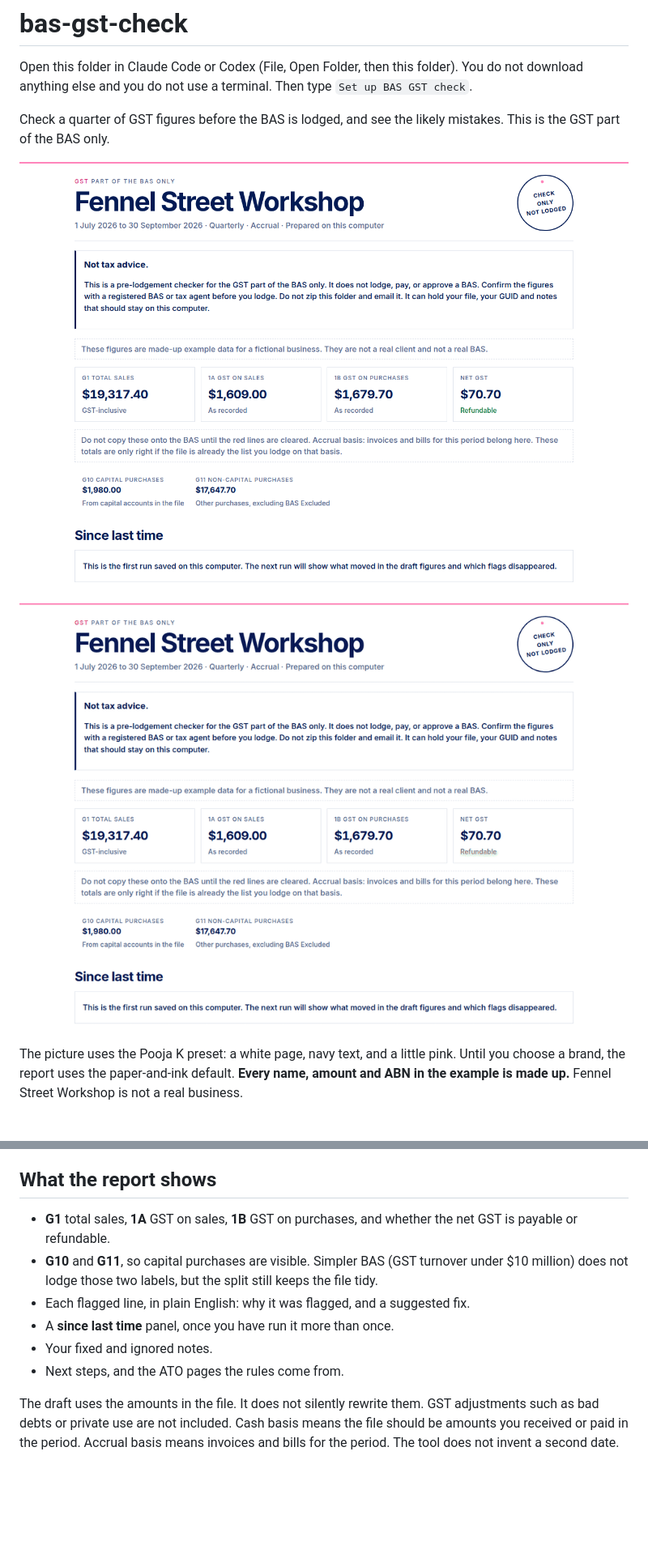
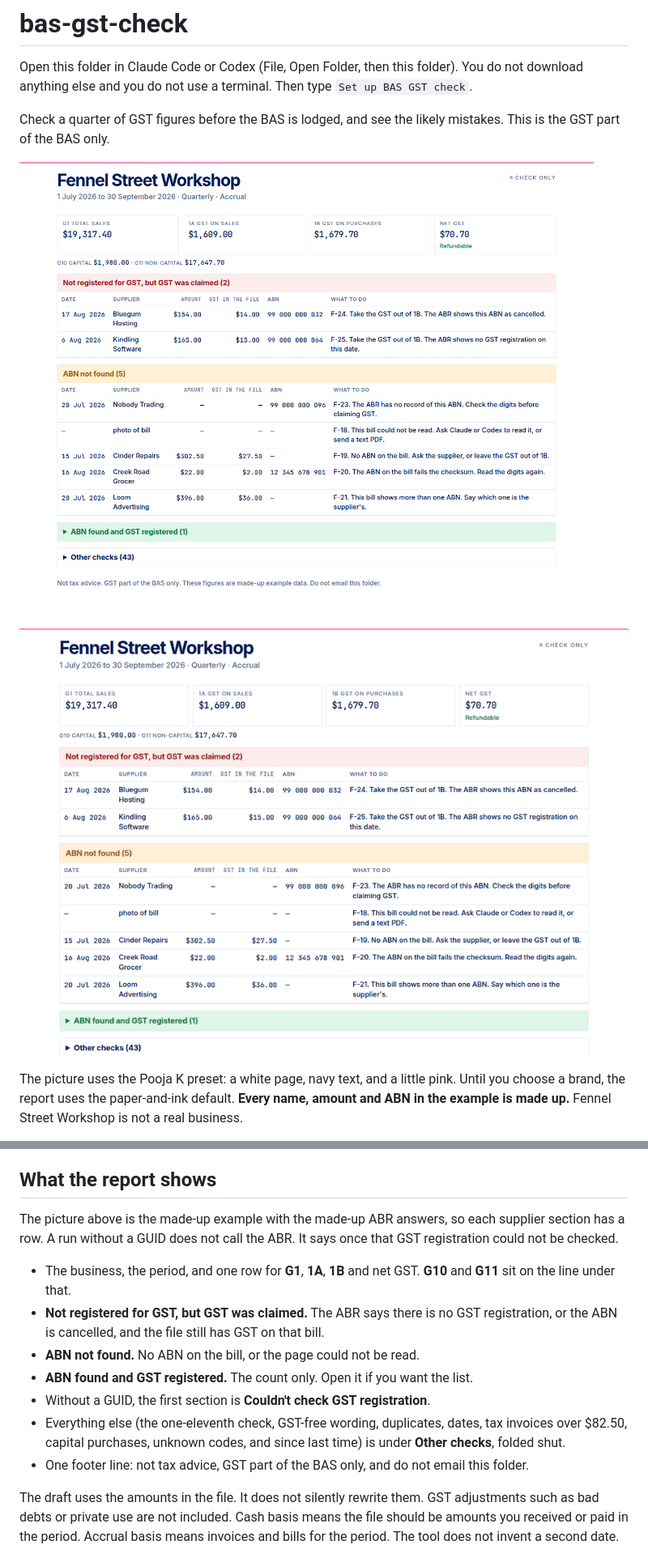
Before and after one commit to thekeenaiaccountant/bas-gst-check, a Markdown page: README.md, 2 parts joined by grey strips. Shown at 81% size. Drawn GitHub-style; pictures changed too: docs/screenshot.png, docs/walkthrough.gif; blank space fills up the shorter version.

```diff
--- a/README.md
+++ b/README.md
@@ -48,12 +48,15 @@ Use the id from the report you are looking at. The same line keeps the same numb
 
 ## What the report shows
 
-- **G1** total sales, **1A** GST on sales, **1B** GST on purchases, and whether the net GST is payable or refundable.
-- **G10** and **G11**, so capital purchases are visible. Simpler BAS (GST turnover under $10 million) does not lodge those two labels, but the split still keeps the file tidy.
-- Each flagged line, in plain English: why it was flagged, and a suggested fix.
-- A **since last time** panel, once you have run it more than once.
-- Your fixed and ignored notes.
-- Next steps, and the ATO pages the rules come from.
+The picture above is the made-up example with the made-up ABR answers, so each supplier section has a row. A run without a GUID does not call the ABR. It says once that GST registration could not be checked.
+
+- The business, the period, and one row for **G1**, **1A**, **1B** and net GST. **G10** and **G11** sit on the line under that.
+- **Not registered for GST, but GST was claimed.** The ABR says there is no GST registration, or the ABN is cancelled, and the file still has GST on that bill.
+- **ABN not found.** No ABN on the bill, or the page could not be read.
+- **ABN found and GST registered.** The count only. Open it if you want the list.
+- Without a GUID, the first section is **Couldn't check GST registration**.
+- Everything else (the one-eleventh check, GST-free wording, duplicates, dates, tax invoices over $82.50, capital purchases, unknown codes, and since last time) is under **Other checks**, folded shut.
+- One footer line: not tax advice, GST part of the BAS only, and do not email this folder.
 
 The draft uses the amounts in the file. It does not silently rewrite them. GST adjustments such as bad debts or private use are not included. Cash basis means the file should be amounts you received or paid in the period. Accrual basis means invoices and bills for the period. The tool does not invent a second date.
 
```
Also changed, not shown: other parts of README.md (+1 -1 lines), 7 other files.
